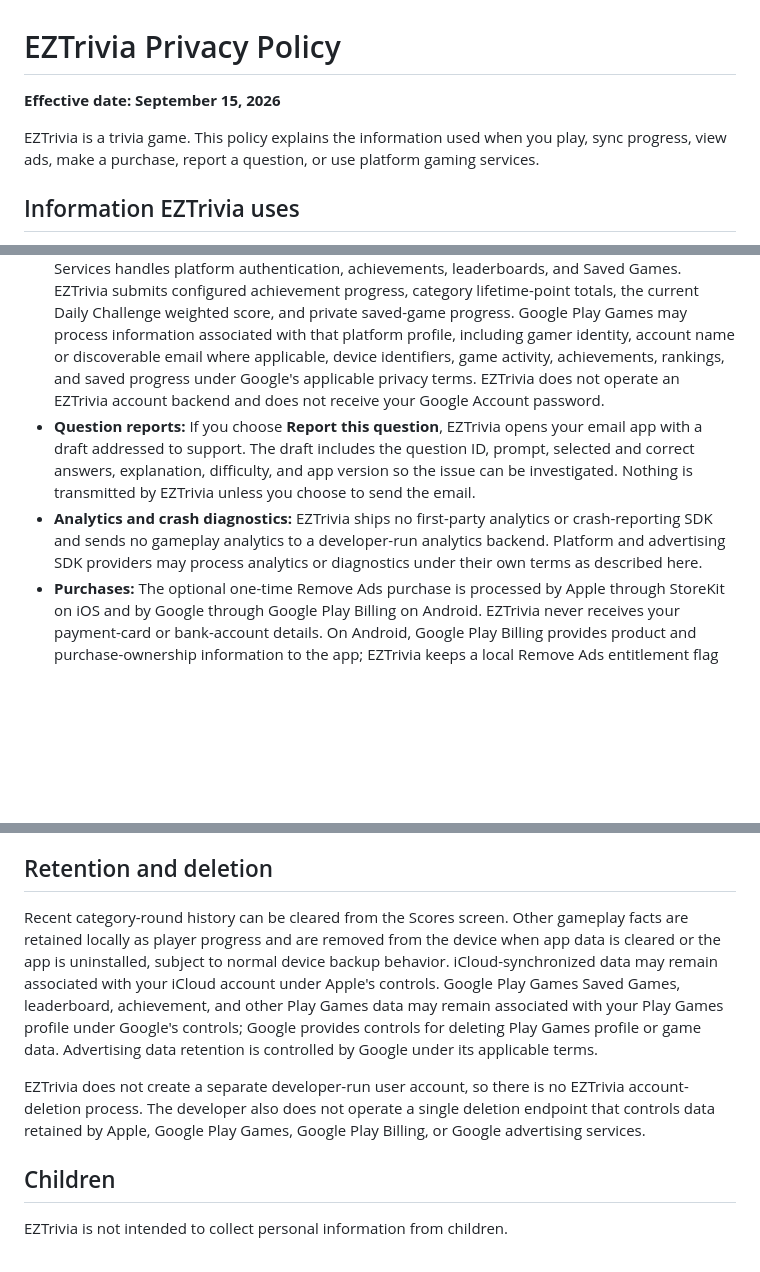
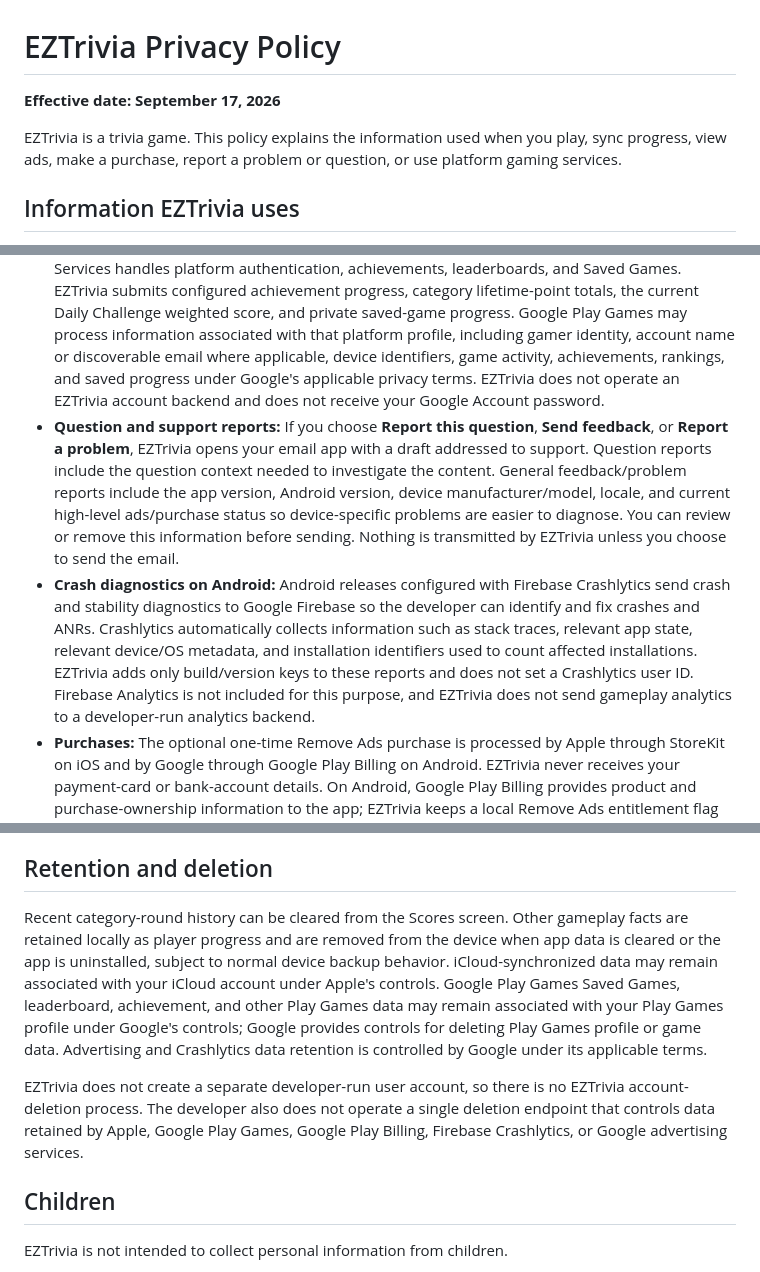
Before and after one commit to killjoy00/EZTrivia, a Markdown page: PRIVACY.md, 3 parts joined by grey strips. Drawn GitHub-style; blank space fills up the shorter version.

Commit message:
Document Android Crashlytics and support diagnostics

```diff
--- a/PRIVACY.md
+++ b/PRIVACY.md
@@ -1,16 +1,16 @@
 # EZTrivia Privacy Policy
 
-**Effective date: September 15, 2026**
+**Effective date: September 17, 2026**
 
-EZTrivia is a trivia game. This policy explains the information used when you play, sync progress, view ads, make a purchase, report a question, or use platform gaming services.
+EZTrivia is a trivia game. This policy explains the information used when you play, sync progress, view ads, make a purchase, report a problem or question, or use platform gaming services.
 
 ## Information EZTrivia uses
 
 - **Player progress and preferences:** Scores, Daily Challenge history, Friend Challenge results, Quick Play history, seen-question state, lifetime points, and achievement progress are stored on your device. On iOS, when iCloud is available, EZTrivia also uses Apple's private iCloud key-value storage to synchronize player progress across devices signed in to the same iCloud account. On Android, when Google Play Games is connected and Saved Games is available, EZTrivia stores a private Play Games saved-game snapshot containing gameplay history, question-progress facts, seen-question state, lifetime points, achievement-related progress, and merge bookkeeping needed to preserve independent offline progress from multiple devices. The app developer does not operate a separate account system or player-state server and does not receive your Apple ID or Google Account credentials.
 - **Apple Game Center:** On iOS, if you sign in to Apple Game Center, EZTrivia submits category lifetime-point totals, Daily Challenge weighted scores, and progress for configured Game Center achievements. Apple processes your Game Center identity and leaderboard/achievement data under Apple's privacy policy. EZTrivia does not receive your Apple ID credentials.
 - **Google Play Games Services:** On Android, Google Play Games authentication is optional and core trivia play works without it. If your Play Games profile is available to EZTrivia, Play Games Services handles platform authentication, achievements, leaderboards, and Saved Games. EZTrivia submits configured achievement progress, category lifetime-point totals, the current Daily Challenge weighted score, and private saved-game progress. Google Play Games may process information associated with that platform profile, including gamer identity, account name or discoverable email where applicable, device identifiers, game activity, achievements, rankings, and saved progress under Google's applicable privacy terms. EZTrivia does not operate an EZTrivia account backend and does not receive your Google Account password.
-- **Question reports:** If you choose **Report this question**, EZTrivia opens your email app with a draft addressed to support. The draft includes the question ID, prompt, selected and correct answers, explanation, difficulty, and app version so the issue can be investigated. Nothing is transmitted by EZTrivia unless you choose to send the email.
-- **Analytics and crash diagnostics:** EZTrivia ships no first-party analytics or crash-reporting SDK and sends no gameplay analytics to a developer-run analytics backend. Platform and advertising SDK providers may process analytics or diagnostics under their own terms as described here.
+- **Question and support reports:** If you choose **Report this question**, **Send feedback**, or **Report a problem**, EZTrivia opens your email app with a draft addressed to support. Question reports include the question context needed to investigate the content. General feedback/problem reports include the app version, Android version, device manufacturer/model, locale, and current high-level ads/purchase status so device-specific problems are easier to diagnose. You can review or remove this information before sending. Nothing is transmitted by EZTrivia unless you choose to send the email.
+- **Crash diagnostics on Android:** Android releases configured with Firebase Crashlytics send crash and stability diagnostics to Google Firebase so the developer can identify and fix crashes and ANRs. Crashlytics automatically collects information such as stack traces, relevant app state, relevant device/OS metadata, and installation identifiers used to count affected installations. EZTrivia adds only build/version keys to these reports and does not set a Crashlytics user ID. Firebase Analytics is not included for this purpose, and EZTrivia does not send gameplay analytics to a developer-run analytics backend.
 - **Purchases:** The optional one-time Remove Ads purchase is processed by Apple through StoreKit on iOS and by Google through Google Play Billing on Android. EZTrivia never receives your payment-card or bank-account details. On Android, Google Play Billing provides product and purchase-ownership information to the app; EZTrivia keeps a local Remove Ads entitlement flag and sends the purchase token back to Google Play when acknowledging the purchase. Google Play remains authoritative for restores, refunds, and revocations. EZTrivia does not operate a purchase backend.
 - **Advertising:** Where advertising is enabled, Google AdMob / Google Mobile Ads may collect and share IP address information used to estimate approximate location, app interactions such as launches or taps, diagnostics, and device or account identifiers. Google documents these categories as being used for advertising or marketing, analytics, and fraud prevention/security, and states that the SDK encrypts this data in transit. On Android, the app uses Google's User Messaging Platform before requesting ads where applicable, and the banner is not requested after Remove Ads is owned.
 
@@ -28,9 +28,9 @@ National flag images are bundled with the app. Viewing a flag question does not
 
 ## Retention and deletion
 
-Recent category-round history can be cleared from the Scores screen. Other gameplay facts are retained locally as player progress and are removed from the device when app data is cleared or the app is uninstalled, subject to normal device backup behavior. iCloud-synchronized data may remain associated with your iCloud account under Apple's controls. Google Play Games Saved Games, leaderboard, achievement, and other Play Games data may remain associated with your Play Games profile under Google's controls; Google provides controls for deleting Play Games profile or game data. Advertising data retention is controlled by Google under its applicable terms.
+Recent category-round history can be cleared from the Scores screen. Other gameplay facts are retained locally as player progress and are removed from the device when app data is cleared or the app is uninstalled, subject to normal device backup behavior. iCloud-synchronized data may remain associated with your iCloud account under Apple's controls. Google Play Games Saved Games, leaderboard, achievement, and other Play Games data may remain associated with your Play Games profile under Google's controls; Google provides controls for deleting Play Games profile or game data. Advertising and Crashlytics data retention is controlled by Google under its applicable terms.
 
-EZTrivia does not create a separate developer-run user account, so there is no EZTrivia account-deletion process. The developer also does not operate a single deletion endpoint that controls data retained by Apple, Google Play Games, Google Play Billing, or Google advertising services.
+EZTrivia does not create a separate developer-run user account, so there is no EZTrivia account-deletion process. The developer also does not operate a single deletion endpoint that controls data retained by Apple, Google Play Games, Google Play Billing, Firebase Crashlytics, or Google advertising services.
 
 ## Children
 
```
